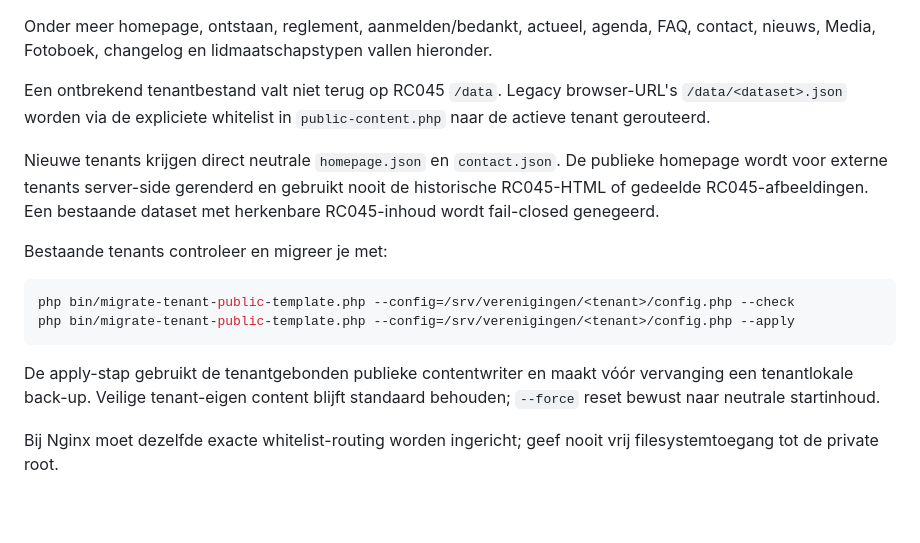
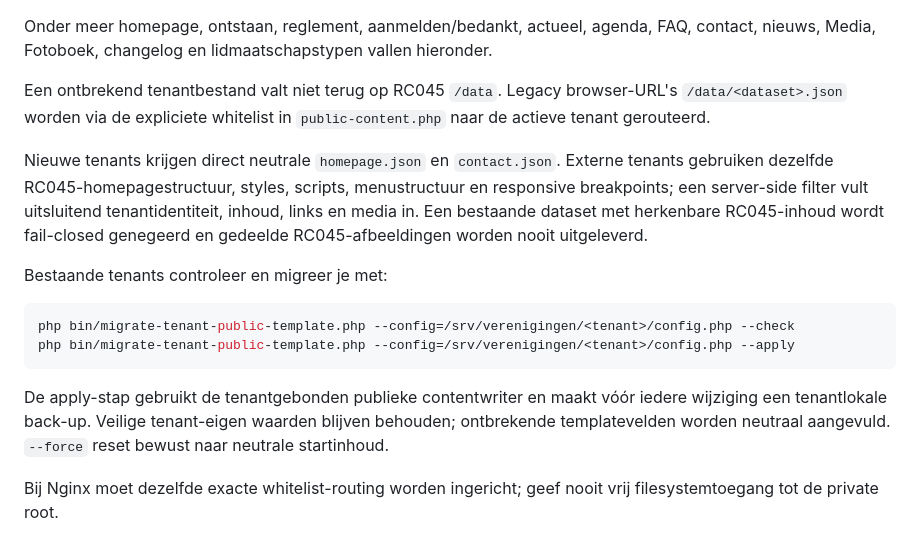
Before and after one commit to pjaminon-bit/RC045test, a Markdown page: docs/PROVISIONING.md, the part around the change. GitHub-like rendering; blank space fills up the shorter version.

Commit message:
Documenteer gedeelde RC045-homepage

````diff
--- a/docs/PROVISIONING.md
+++ b/docs/PROVISIONING.md
@@ -141,7 +141,7 @@ Onder meer homepage, ontstaan, reglement, aanmelden/bedankt, actueel, agenda, FA
 
 Een ontbrekend tenantbestand valt niet terug op RC045 `/data`. Legacy browser-URL's `/data/<dataset>.json` worden via de expliciete whitelist in `public-content.php` naar de actieve tenant gerouteerd.
 
-Nieuwe tenants krijgen direct neutrale `homepage.json` en `contact.json`. De publieke homepage wordt voor externe tenants server-side gerenderd en gebruikt nooit de historische RC045-HTML of gedeelde RC045-afbeeldingen. Een bestaande dataset met herkenbare RC045-inhoud wordt fail-closed genegeerd.
+Nieuwe tenants krijgen direct neutrale `homepage.json` en `contact.json`. Externe tenants gebruiken dezelfde RC045-homepagestructuur, styles, scripts, menustructuur en responsive breakpoints; een server-side filter vult uitsluitend tenantidentiteit, inhoud, links en media in. Een bestaande dataset met herkenbare RC045-inhoud wordt fail-closed genegeerd en gedeelde RC045-afbeeldingen worden nooit uitgeleverd.
 
 Bestaande tenants controleer en migreer je met:
 
@@ -150,7 +150,7 @@ php bin/migrate-tenant-public-template.php --config=/srv/verenigingen/<tenant>/c
 php bin/migrate-tenant-public-template.php --config=/srv/verenigingen/<tenant>/config.php --apply
 ```
 
-De apply-stap gebruikt de tenantgebonden publieke contentwriter en maakt vóór vervanging een tenantlokale back-up. Veilige tenant-eigen content blijft standaard behouden; `--force` reset bewust naar neutrale startinhoud.
+De apply-stap gebruikt de tenantgebonden publieke contentwriter en maakt vóór iedere wijziging een tenantlokale back-up. Veilige tenant-eigen waarden blijven behouden; ontbrekende templatevelden worden neutraal aangevuld. `--force` reset bewust naar neutrale startinhoud.
 
 Bij Nginx moet dezelfde exacte whitelist-routing worden ingericht; geef nooit vrij filesystemtoegang tot de private root.
 
````
